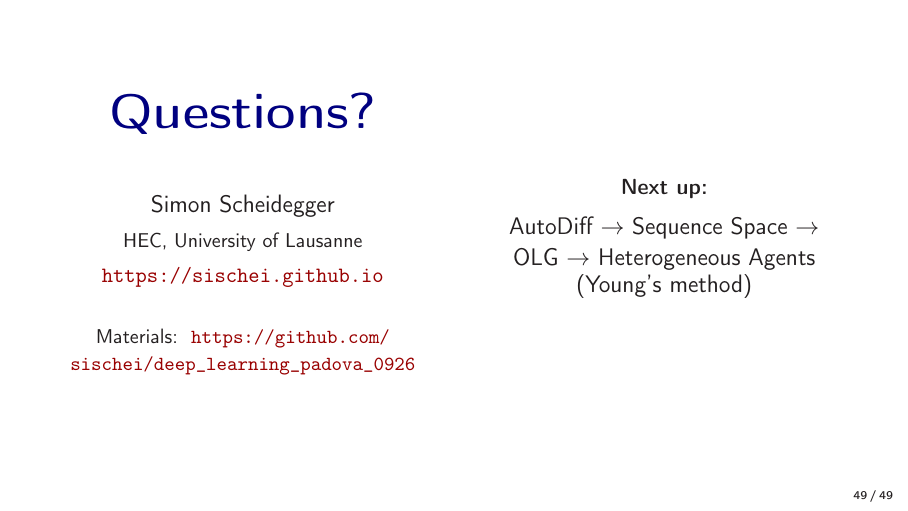
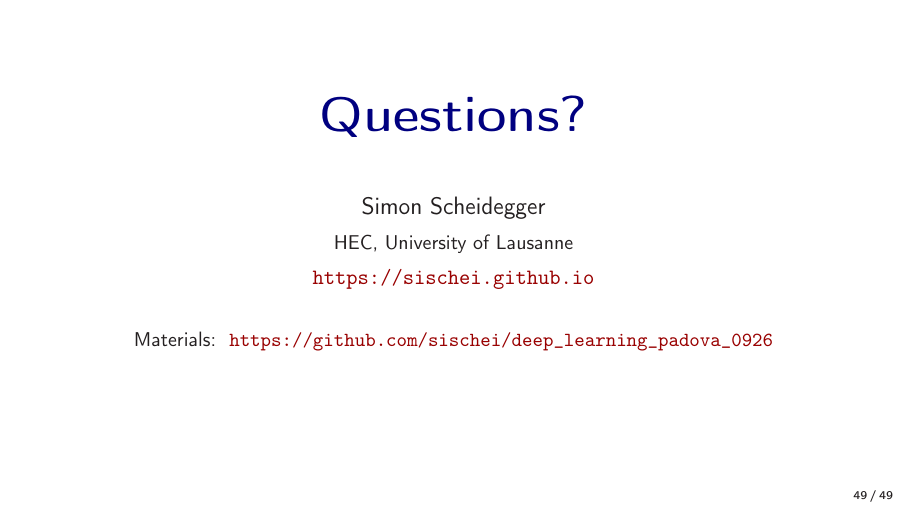
Before and after one commit to sischei/deep_learning_padova_0926, LaTeX slides (day1/slides/05_IRBC.tex): page 49 of 49. Compiled offline with pdfLaTeX.

Commit message:
IRBC deck: the closing slide no longer announces a next-up sequence that is not in this course
Co-Authored-By: Claude Fable 5.1 <noreply@anthropic.com>

```diff
--- a/day1/slides/05_IRBC.tex
+++ b/day1/slides/05_IRBC.tex
@@ -1466,8 +1466,6 @@ afternoon, are the refinements to reach for when the equal-weight recipe stalls.
 
 % --- Slide 49: Questions ---
 \begin{frame}{}
-\begin{columns}[c]
-\column{0.45\textwidth}
 \begin{center}
 {\Huge \textcolor{uzhblue}{\textbf{Questions?}}}
 
@@ -1479,14 +1477,6 @@ afternoon, are the refinements to reach for when the equal-weight recipe stalls.
 \vspace{0.6cm}
 {\small Materials:~~\url{https://github.com/sischei/deep_learning_padova_0926}}
 \end{center}
-
-\column{0.45\textwidth}
-\begin{center}
-\textbf{Next up:}\\[6pt]
-{\large AutoDiff $\to$ Sequence Space $\to$\\[2pt]
-OLG $\to$ Heterogeneous Agents (Young's method)}
-\end{center}
-\end{columns}
 \end{frame}
 
 \end{document}
```
Also changed, not shown: day1/slides/05_IRBC.pdf.
